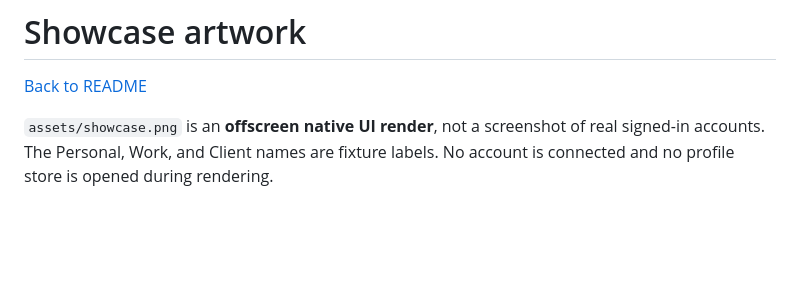
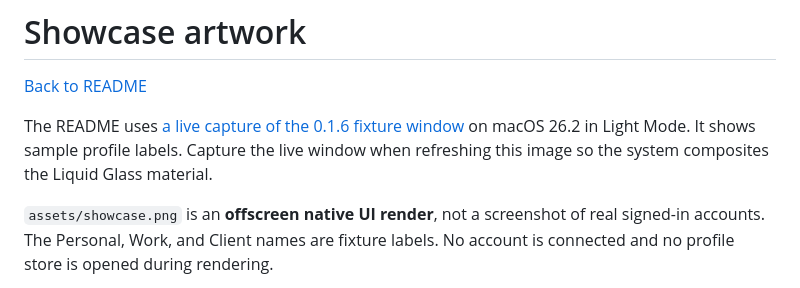
Before and after one commit to dngns/codex-accounts, a Markdown page: docs/SHOWCASE.md, the part around the change. GitHub-like rendering; blank space fills up the shorter version.

```diff
--- a/docs/SHOWCASE.md
+++ b/docs/SHOWCASE.md
@@ -1,6 +1,8 @@
 # Showcase artwork
 
 [Back to README](../README.md)
+
+The README uses [a live capture of the 0.1.6 fixture window](../assets/profile-ui-liquid-glass.png) on macOS 26.2 in Light Mode. It shows sample profile labels. Capture the live window when refreshing this image so the system composites the Liquid Glass material.
 
 `assets/showcase.png` is an **offscreen native UI render**, not a screenshot of real signed-in accounts. The Personal, Work, and Client names are fixture labels. No account is connected and no profile store is opened during rendering.
 
```
Also changed, not shown: README.md (+4 -4 lines), docs/README.vi.md (+3 -3 lines), assets/profile-ui-liquid-glass.png (added).
